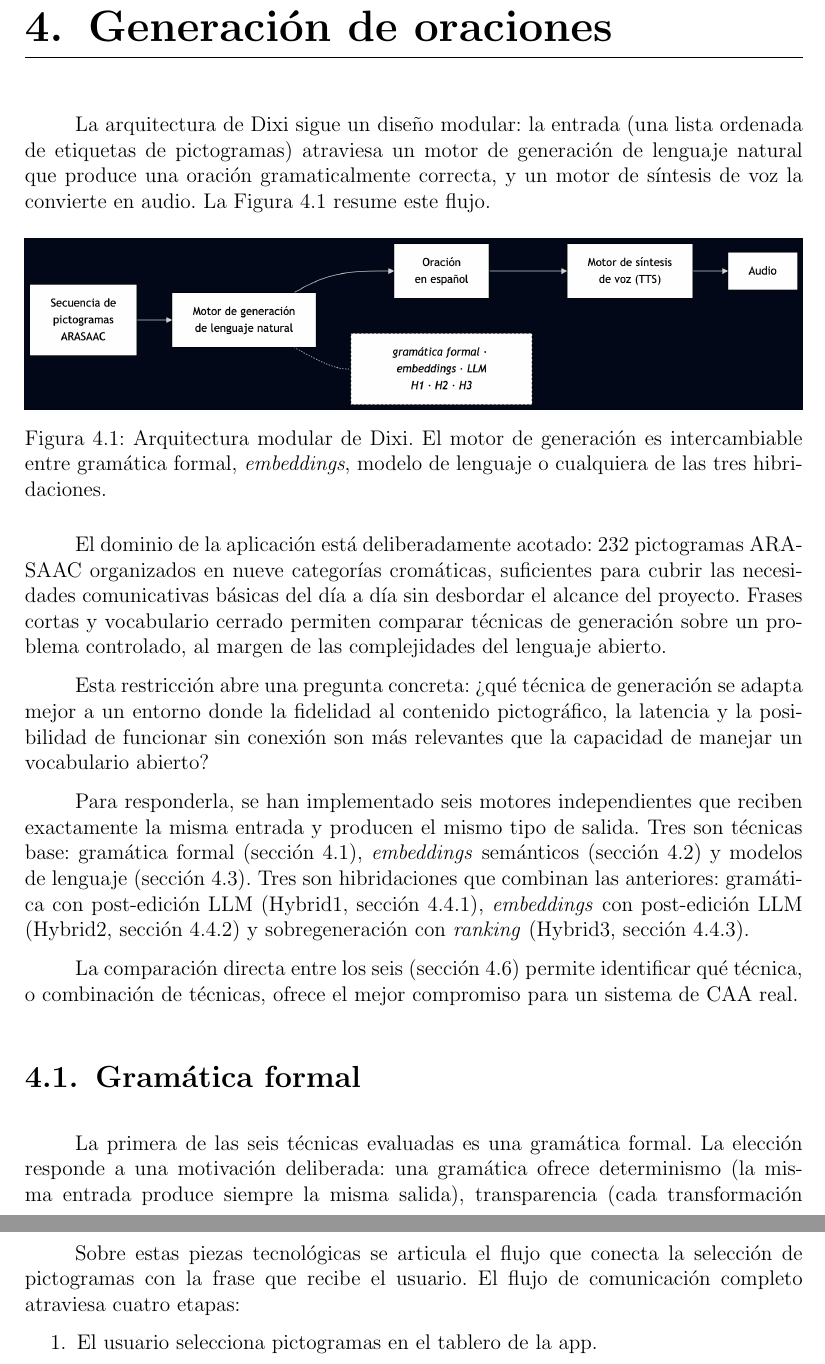
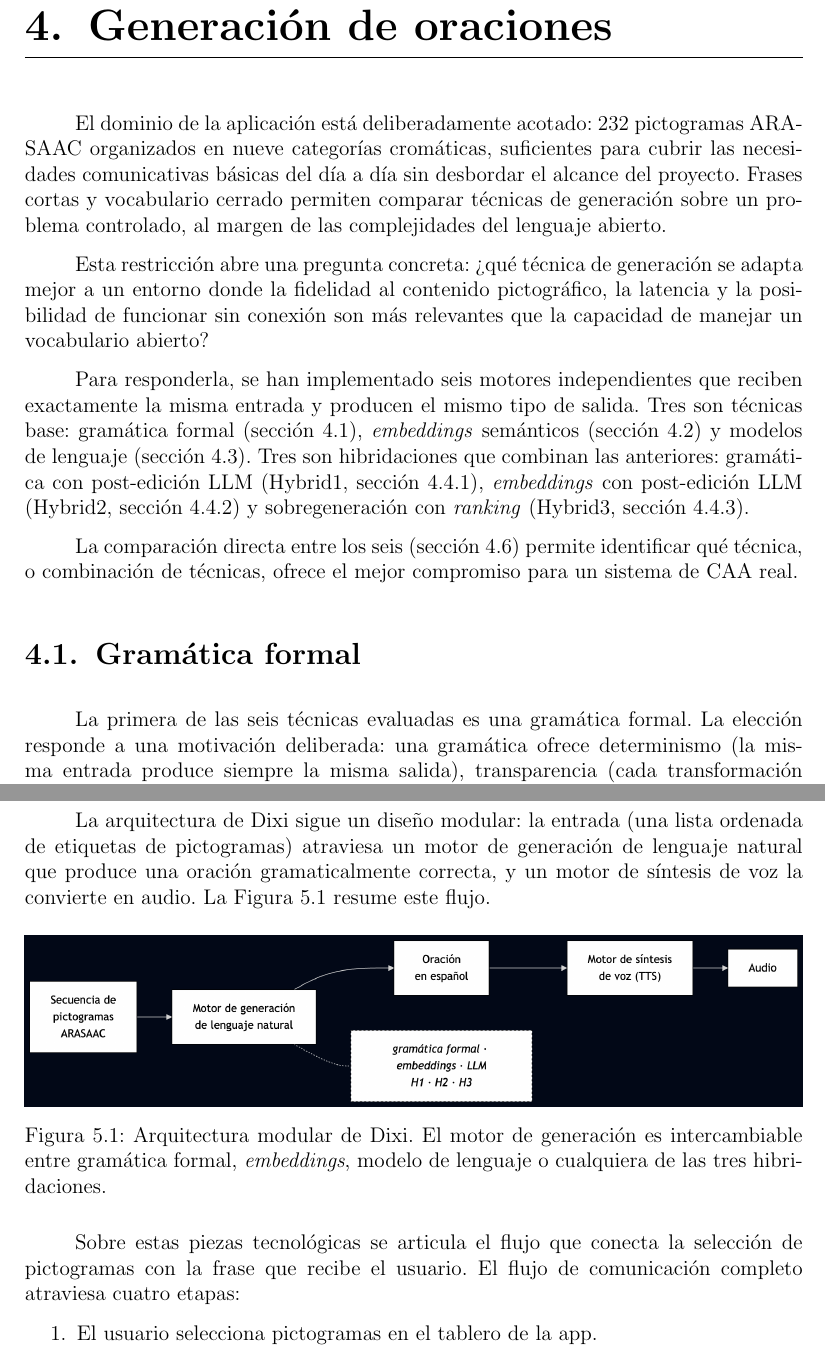
Before and after one commit to Lagaress/tfg-memory, a LaTeX document (main.tex, which reads sections/3b-development-app.tex, sections/development/marco-experimental.tex): two parts of pages 39 and 79 of 129, joined at a grey line, cut so that both start at the same text. Compiled offline with pdfLaTeX.

Commit message:
Move modular architecture figure to the app system section
Relocate the "La arquitectura de Dixi sigue un diseño modular" paragraph
and the arquitectura-modular figure from the generation chapter opener
to the start of the "Arquitectura del sistema" section in the app
chapter, where the whole pictogram-to-audio flow is described.

Co-Authored-By: Claude Opus 4.7 (1M context) <noreply@anthropic.com>

```diff
--- a/sections/3b-development-app.tex
+++ b/sections/3b-development-app.tex
@@ -34,6 +34,15 @@ La síntesis de voz de respaldo se apoya en \texttt{expo-speech} 14.0~\cite{expo
 
 \section{Arquitectura del sistema}
 \label{sec:app-arquitectura}
+
+La arquitectura de Dixi sigue un diseño modular: la entrada (una lista ordenada de etiquetas de pictogramas) atraviesa un motor de generación de lenguaje natural que produce una oración gramaticalmente correcta, y un motor de síntesis de voz la convierte en audio. La Figura~\ref{fig:arquitectura-modular} resume este flujo.
+
+\begin{figure}[ht]
+    \centering
+    \includegraphics[width=\textwidth]{figures/arquitectura-modular.png}
+    \caption{Arquitectura modular de Dixi. El motor de generación es intercambiable entre gramática formal, \textit{embeddings}, modelo de lenguaje o cualquiera de las tres hibridaciones.}
+    \label{fig:arquitectura-modular}
+\end{figure}
 
 Sobre estas piezas tecnológicas se articula el flujo que conecta la selección de pictogramas con la frase que recibe el usuario. El flujo de comunicación completo atraviesa cuatro etapas:
 
--- a/sections/development/marco-experimental.tex
+++ b/sections/development/marco-experimental.tex
@@ -1,12 +1,3 @@
-La arquitectura de Dixi sigue un diseño modular: la entrada (una lista ordenada de etiquetas de pictogramas) atraviesa un motor de generación de lenguaje natural que produce una oración gramaticalmente correcta, y un motor de síntesis de voz la convierte en audio. La Figura~\ref{fig:arquitectura-modular} resume este flujo.
-
-\begin{figure}[ht]
-    \centering
-    \includegraphics[width=\textwidth]{figures/arquitectura-modular.png}
-    \caption{Arquitectura modular de Dixi. El motor de generación es intercambiable entre gramática formal, \textit{embeddings}, modelo de lenguaje o cualquiera de las tres hibridaciones.}
-    \label{fig:arquitectura-modular}
-\end{figure}
-
 El dominio de la aplicación está deliberadamente acotado: 232 pictogramas ARASAAC organizados en nueve categorías cromáticas, suficientes para cubrir las necesidades comunicativas básicas del día a día sin desbordar el alcance del proyecto. Frases cortas y vocabulario cerrado permiten comparar técnicas de generación sobre un problema controlado, al margen de las complejidades del lenguaje abierto.
 
 Esta restricción abre una pregunta concreta: ¿qué técnica de generación se adapta mejor a un entorno donde la fidelidad al contenido pictográfico, la latencia y la posibilidad de funcionar sin conexión son más relevantes que la capacidad de manejar un vocabulario abierto?
```
